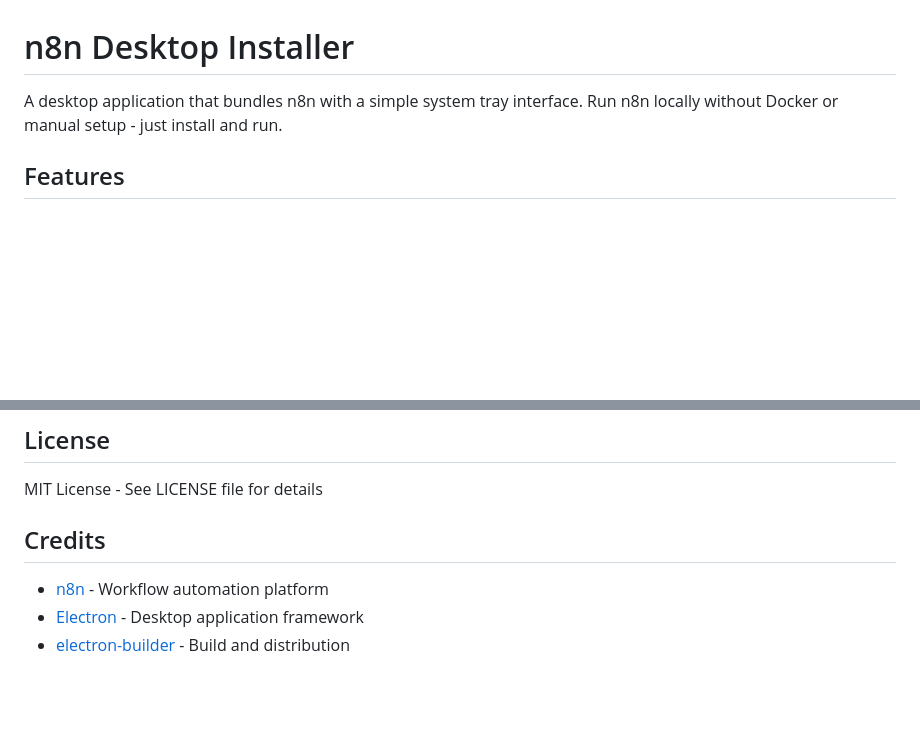
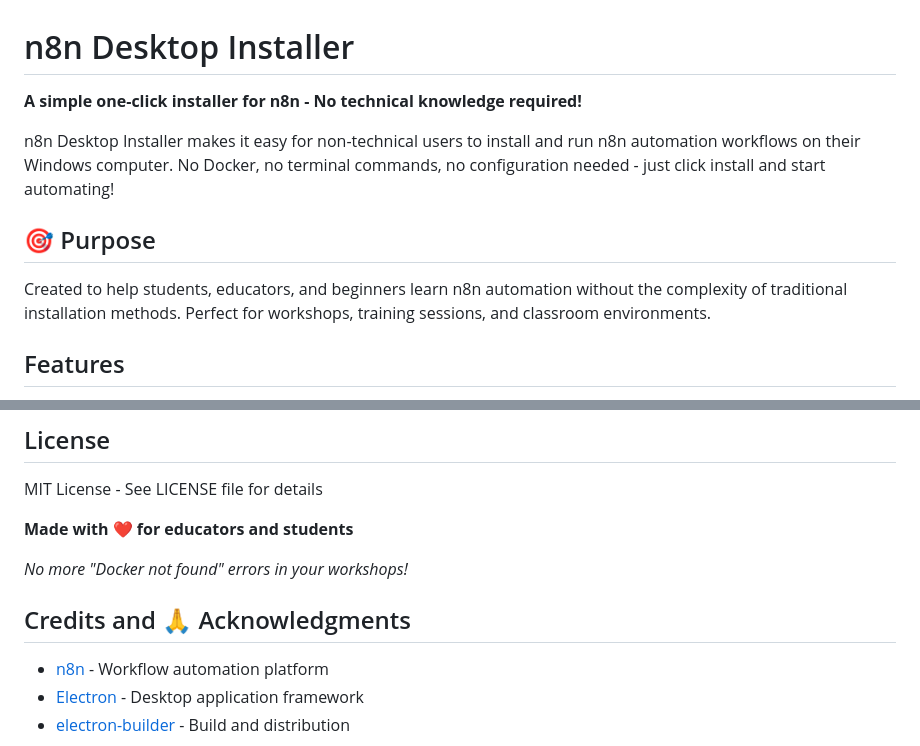
Before and after one commit to lerlerchan/n8n_Desktop_installer, a Markdown page: README.md, 2 parts joined by grey strips. Rendered like a GitHub page; blank space fills up the shorter version.

Commit message:
Revise README for clarity and audience focus
Enhanced README to clarify the purpose and ease of use for non-technical users, emphasizing the one-click installation and target audience.

```diff
--- a/README.md
+++ b/README.md
@@ -1,6 +1,12 @@
 # n8n Desktop Installer
 
-A desktop application that bundles n8n with a simple system tray interface. Run n8n locally without Docker or manual setup - just install and run.
+**A simple one-click installer for n8n - No technical knowledge required!**
+
+n8n Desktop Installer makes it easy for non-technical users to install and run n8n automation workflows on their Windows computer. No Docker, no terminal commands, no configuration needed - just click install and start automating!
+
+## 🎯 Purpose
+
+Created to help students, educators, and beginners learn n8n automation without the complexity of traditional installation methods. Perfect for workshops, training sessions, and classroom environments.
 
 ## Features
 
@@ -258,7 +264,11 @@ n8n_Desktop_installer/
 
 MIT License - See LICENSE file for details
 
-## Credits
+**Made with ❤️ for educators and students**
+
+*No more "Docker not found" errors in your workshops!*
+
+## Credits and 🙏 Acknowledgments
 
 - [n8n](https://n8n.io/) - Workflow automation platform
 - [Electron](https://www.electronjs.org/) - Desktop application framework
```
